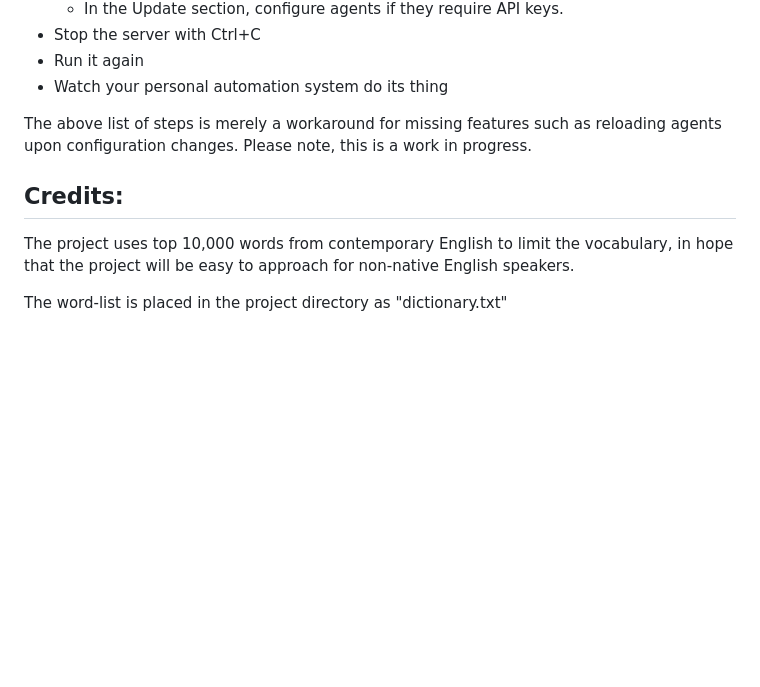
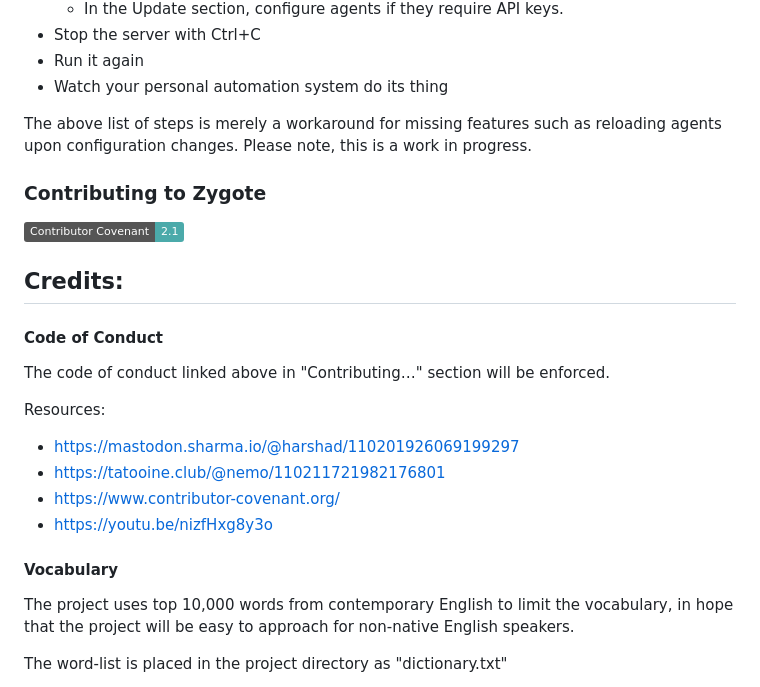
Before and after one commit to zycelium/zygote, a Markdown page: README.md, the part around the change. Drawn GitHub-style; badges without logos; blank space fills up the shorter version.

Commit message:
Adopting Code of Conduct

```diff
--- a/README.md
+++ b/README.md
@@ -246,7 +246,24 @@ such as reloading agents upon configuration changes.
 Please note, this is a work in progress.
 
 
+### Contributing to Zygote
+
+[![Contributor Covenant](https://img.shields.io/badge/Contributor%20Covenant-2.1-4baaaa.svg)](code_of_conduct.md)
+
 ## Credits:
+
+#### Code of Conduct
+
+The code of conduct linked above in "Contributing…" section will be enforced.
+
+Resources:
+
+- https://mastodon.sharma.io/@harshad/110201926069199297
+- https://tatooine.club/@nemo/110211721982176801
+- https://www.contributor-covenant.org/
+- https://youtu.be/nizfHxg8y3o
+
+#### Vocabulary
 
 The project uses top 10,000 words from contemporary English to limit the vocabulary,
 in hope that the project will be easy to approach for non-native English speakers.
```
Also changed, not shown: code_of_conduct.md (added, +134 -0 lines).
